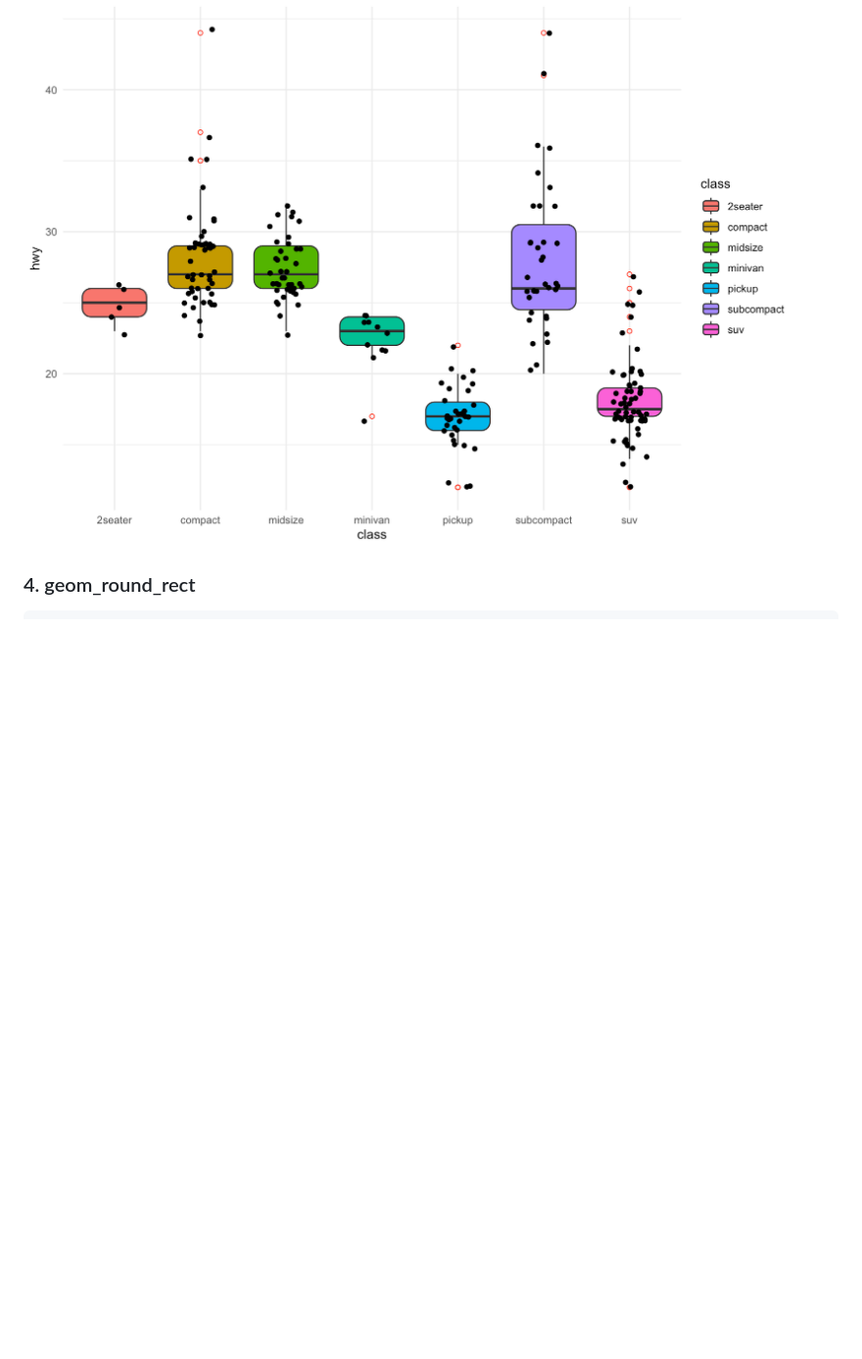
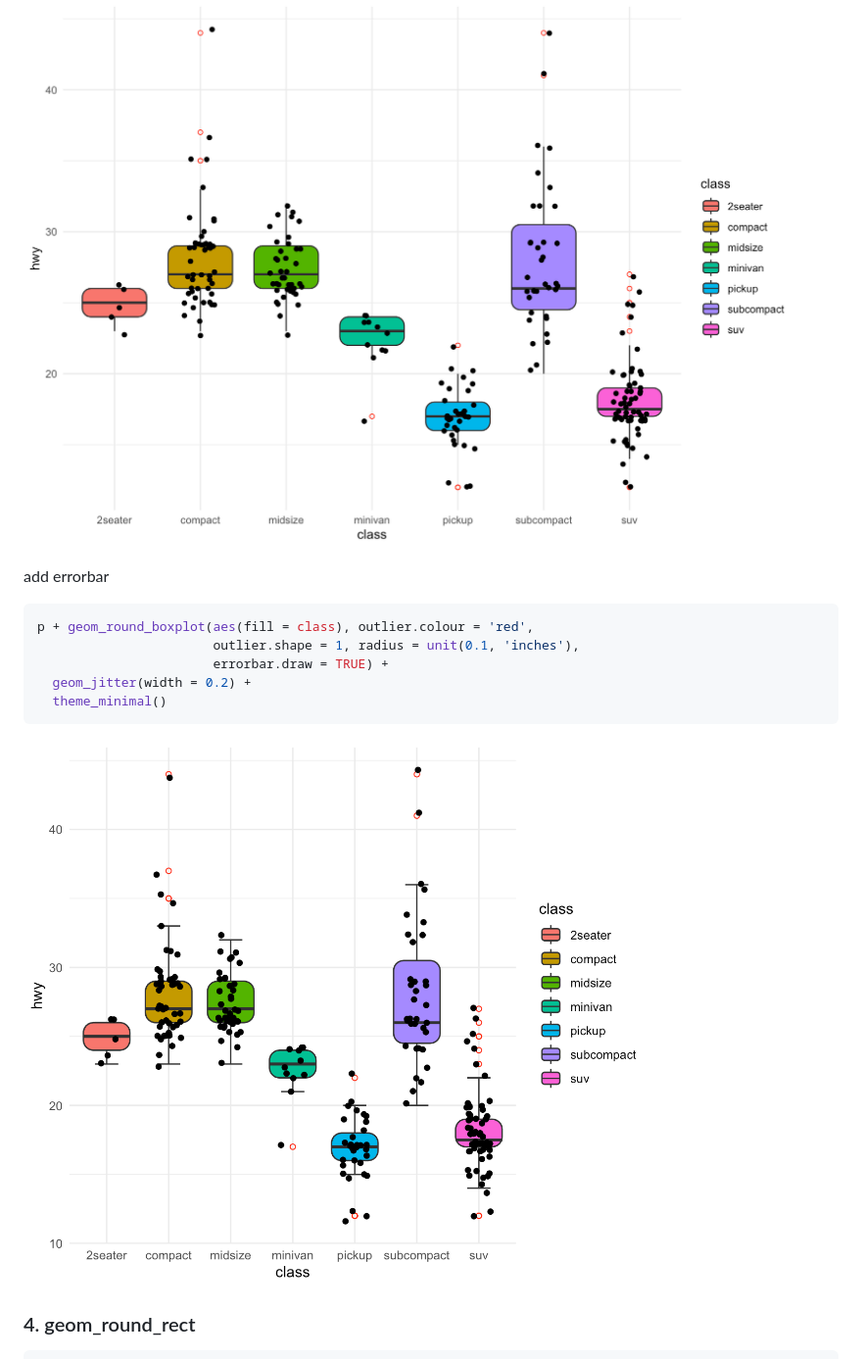
Before and after one commit to dxsbiocc/gground, a Markdown page: README.md, the part around the change. Shown at 98% size. Drawn GitHub-style; pictures changed too: vignettes/figures/geom_round_boxplot_error.png (added); blank space fills up the shorter version.

Commit message:
update boxplot

````diff
--- a/README.md
+++ b/README.md
@@ -66,6 +66,17 @@ p + geom_round_boxplot(aes(fill = class), outlier.colour = 'red',
 ```
 
 ![](vignettes/figures/geom_round_boxplot.png)
+
+add errorbar
+```r
+p + geom_round_boxplot(aes(fill = class), outlier.colour = 'red',
+                       outlier.shape = 1, radius = unit(0.1, 'inches'),
+                       errorbar.draw = TRUE) +
+  geom_jitter(width = 0.2) +
+  theme_minimal()
+```
+
+![](vignettes/figures/geom_round_boxplot_error.png)
 
 ### 4. geom_round_rect
 
````
